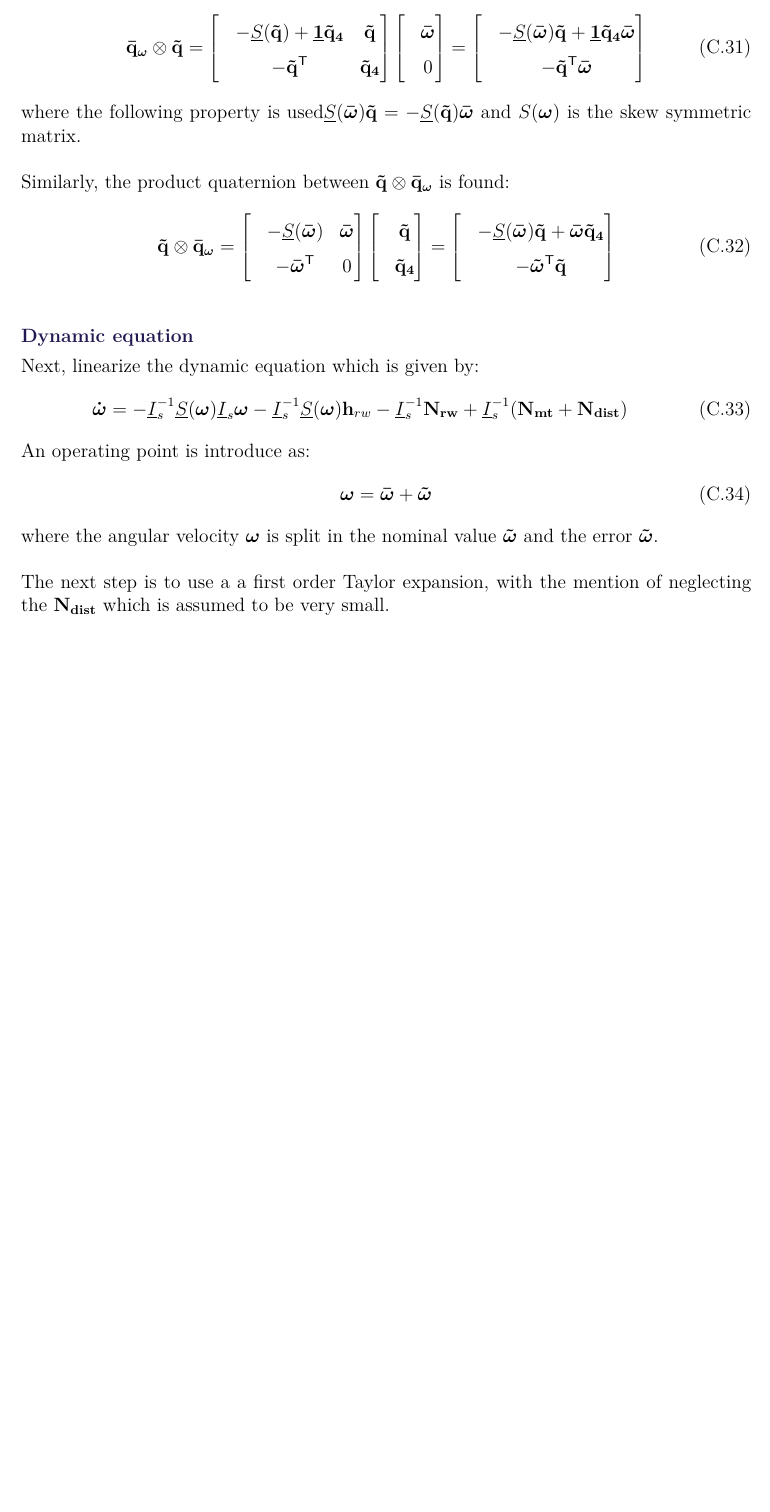
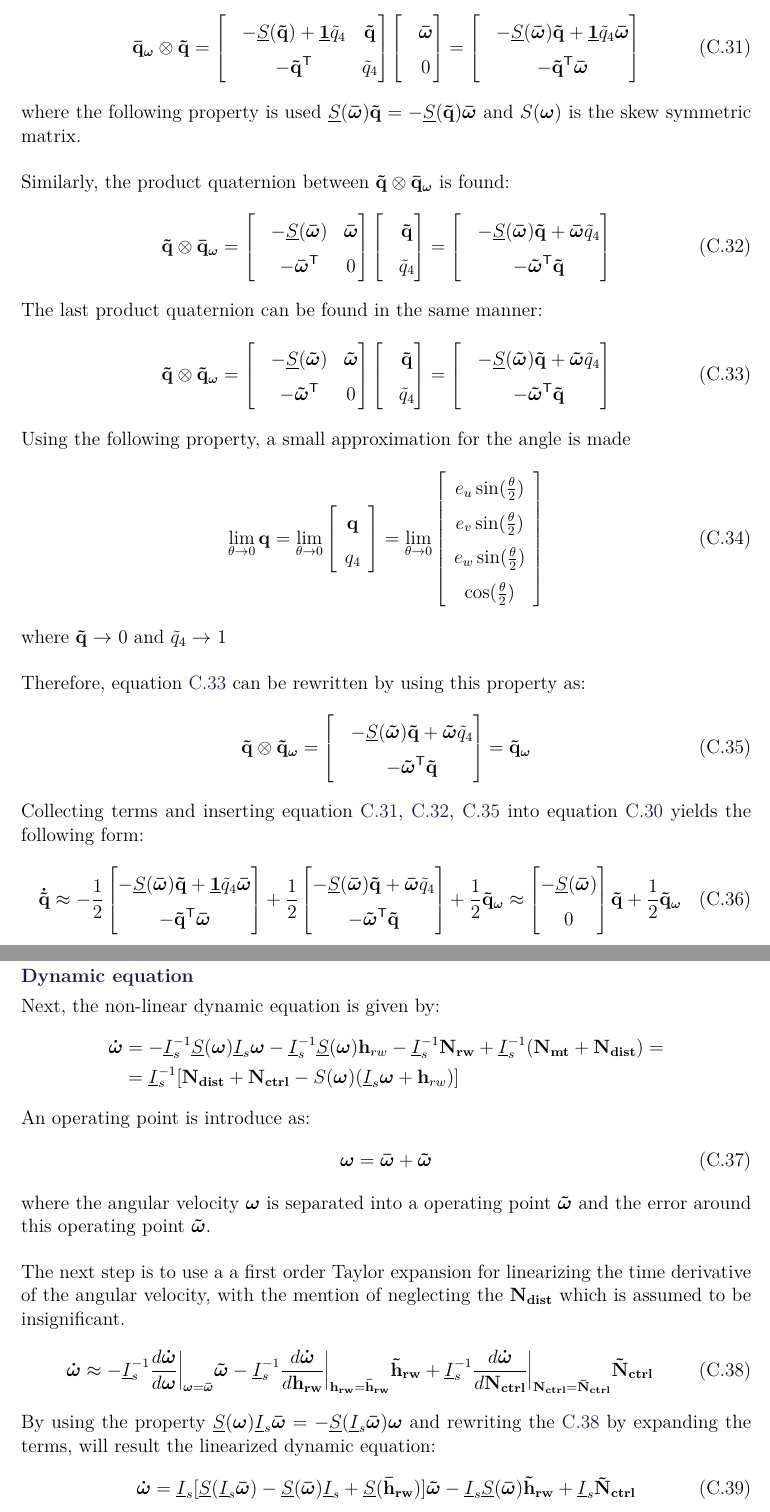
Before and after one commit to nalexc/CA10_Project, a LaTeX thesis (main.tex, which reads appendix/DerivationEqOfMotion.tex): part of page 52 of 54 before the commit and two parts of pages 52 and 53 of 55 after it, the two joined at a grey line, cut so that both start at the same text, the shorter picture padded with empty space. Compiled offline with pdfLaTeX.

Commit message:
Linearization update

```diff
--- a/appendix/DerivationEqOfMotion.tex
+++ b/appendix/DerivationEqOfMotion.tex
@@ -218,25 +218,111 @@ Similarly, the product quaternion between $ \vec{\tilde{q}} \otimes \vec{\bar q_
 \end{bmatrix}
 \begin{bmatrix}
 &  \vec{\tilde{q}} \\
-&  \vec{\tilde q_4}\\
+&  {\tilde q_4}\\
 \end{bmatrix}
 =
 \begin{bmatrix}
-& - \underline S(\vec{\bar \omega}) \vec{\tilde q} +  \vec{\bar \omega} \vec{\tilde q_4}   \\
+& - \underline S(\vec{\bar \omega}) \vec{\tilde q} +  \vec{\bar \omega} {\tilde q_4}   \\
 & - \vec{\tilde \omega}^\mathsf{T} \vec{\tilde q}\\
 \end{bmatrix}
 \label{eq:sfm}
 \end{flalign}
+The last product quaternion can be found in the same manner:
+\begin{flalign}
+	\vec{\tilde{q}} \otimes \vec{\tilde q_{\omega}}
+	=
+	\begin{bmatrix}
+		& - \underline S(\vec{\tilde \omega}) & \vec{\tilde \omega}\\
+		& - \vec{\tilde \omega}^\mathsf{T}& 0  \\
+	\end{bmatrix}
+	\begin{bmatrix}
+		&  \vec{\tilde{q}} \\
+		&  {\tilde q_4}\\
+	\end{bmatrix}
+	=
+	\begin{bmatrix}
+		& - \underline S(\vec{\tilde \omega}) \vec{\tilde q} +  \vec{\tilde \omega} {\tilde q_4}   \\
+		& - \vec{\tilde \omega}^\mathsf{T} \vec{\tilde q}\\
+	\end{bmatrix}
+	\label{eq:sfgfm}
+\end{flalign}
+Using the following property, a small approximation for the angle is made %Satellite Attitude Control Using Only Electromagnetic Actuation/ rafal%:
+\begin{equation}
+	  \lim_{\theta \to 0} \vec q = 	  \lim_{\theta \to 0}
+	 \left[
+	 \begin{array}{cccc}
+	 	\vec q \\
+	 	q_4
+	 \end{array}
+	 \right]
+	 =  \lim_{\theta \to 0}
+	 \left[
+	 \begin{array}{cccc}
+	    e_u \sin (\tfrac{\theta}{2}) \\
+	 	e_v \sin (\tfrac{\theta}{2}) \\
+	 	e_w \sin (\tfrac{\theta}{2}) \\
+	 	\cos (\tfrac{\theta}{2})
+	 \end{array}
+	 \right]
+\end{equation}
+where $\vec{\tilde q} \rightarrow $ 0 and $\tilde q_4 \rightarrow $ 1
+
+Therefore, equation \ref{eq:sfgfm} can be rewritten by using this property as:
+\begin{flalign}
+	\vec{\tilde{q}} \otimes \vec{\tilde q_{\omega}}
+	=
+	\begin{bmatrix}
+		& - \underline S(\vec{\tilde \omega}) \vec{\tilde q} +  \vec{\tilde \omega} {\tilde q_4}   \\
+		& - \vec{\tilde \omega}^\mathsf{T} \vec{\tilde q}\\
+	\end{bmatrix}
+=
+\vec{\tilde q_{\omega}}
+	\label{eq:sfgffm}
+\end{flalign}
+Collecting terms and inserting equation \ref{eq:sffm},  \ref{eq:sfm}, \ref{eq:sfgffm} into equation  \ref{eq:smallsignfalr} yields the following form:
+\begin{flalign}
+	\vec{\dot {\tilde{ q}}} \approx
+	- \frac{1}{2}
+	\begin{bmatrix}
+		- \underline S(\vec{\bar \omega}) \vec{\tilde q} + \underline{\vec 1} {\tilde q_4} \vec{\bar \omega}  \\
+		- \vec{\tilde q}^\mathsf{T} \vec{\bar \omega}\\
+	\end{bmatrix}
++ \frac{1}{2}
+\begin{bmatrix}
+	- \underline S(\vec{\bar \omega}) \vec{\tilde q} +  \vec{\bar \omega} {\tilde q_4}   \\
+    - \vec{\tilde \omega}^\mathsf{T} \vec{\tilde q}\\
+\end{bmatrix}
++\frac{1}{2} \vec{\tilde q_{\omega}} \approx
+\begin{bmatrix}
+	- \underline S(\vec{\bar \omega}) \\
+	0\\
+\end{bmatrix}
+\vec{\tilde q} + \frac{1}{2} \vec{\tilde q_{\omega}}
+	\label{eq:smallsignffalr}
+\end{flalign}
 \subsubsection{Dynamic  equation}
-Next, linearize the dynamic equation which is given by:
-\begin{flalign}&{\vec{\dot{\omega}}}={-\underline I_{s}^{-1}\underline S(\vec \omega)\underline I_{s}\vec \omega-\underline I_{s}^{-1}\underline S(\vec \omega)\vec h_{rw}-\underline I_s ^{-1}\vec{  N_{rw}} + \underline I_s ^{-1}(\vec{  N_{mt}} + \vec{  N_{dist}})}
+Next, the non-linear dynamic equation is given by:
+\begin{align*}
+	\begin{split}
+	{\vec{\dot{\omega}}} &={-\underline I_{s}^{-1}\underline S(\vec \omega)\underline I_{s}\vec \omega-\underline I_{s}^{-1}\underline S(\vec \omega)\vec h_{rw}-\underline I_s ^{-1}\vec{  N_{rw}} + \underline I_s ^{-1}(\vec{  N_{mt}} + \vec{  N_{dist}})} = \\
+	&= {\underline I_{s}^{-1}} [\vec{  N_{dist}} + \vec{  N_{ctrl}} - S(\vec \omega) (\underline I_{s}\vec \omega + \vec h_{rw})]
 \label{eq:ec34}
-\end{flalign}
+\end{split}
+\end{align*}
 An operating point is introduce as:
 \begin{flalign}
     \vec{\omega} = \vec{\bar{\omega}} + \vec{\tilde{\omega}}
 	\label{eq:smallsi4gnal}
 \end{flalign}
-where the angular velocity $\vec{\omega}$ is split in the nominal value $\vec{\tilde{\omega}}$ and the error $\vec{\tilde{\omega}}$.
+where the angular velocity $\vec{\omega}$ is separated into a operating point $\vec{\tilde{\omega}}$ and the error around this operating point $\vec{\tilde{\omega}}$.
 
-The next step is to use a a first order Taylor expansion, with the mention of neglecting the $ \vec {  N_{dist}}$ which is assumed to be very small.
+The next step is to use a a first order Taylor expansion for linearizing the time derivative of the angular velocity, with the mention of neglecting the $ \vec {  N_{dist}}$ which is assumed to be insignificant.
+\begin{flalign}
+		{\vec{\dot{\omega}}} \approx {-\underline I_{s}^{-1}} \frac{d {\vec{\dot{\omega}}}}{d {\vec{{\omega}}}} \Big|_{{\vec{{\omega}}} = {\vec{{\bar \omega}}}} \vec{{\tilde \omega}} -  {\underline I_{s}^{-1}} \frac{d {\vec{\dot{\omega}}}}{d {\vec{{h_{rw}}}}} \Big|_{{\vec{{h_{rw}}}} = {\vec{{\bar h_{rw}}}}} \vec{{\tilde h_{rw}}} + {\underline I_{s}^{-1}} \frac{d {\vec{\dot{\omega}}}}{d {\vec{{N_{ctrl}}}}} \Big|_{{\vec{{N_{ctrl}}}} = {\vec{{\bar N_{ctrl}}}}} \vec{{\tilde N_{ctrl}}}
+		\label{eq:ec3f4}
+\end{flalign}
+By using the property $\underline S(\vec \omega)\underline I_{s}\vec{\bar \omega} = - \underline S(\underline I_{s}\vec{\bar \omega}) \vec \omega$ and rewriting the \ref{eq:ec3f4} by expanding the terms, will result the linearized dynamic equation:
+\begin{flalign}
+{\vec{\dot{\omega}}} = \underline I_{s}[ \underline S(\underline I_{s}\vec{\bar \omega}) - \underline S(\vec{\bar \omega})\underline I_{s} + \underline S(\vec{\bar h_{rw}}) ] {\vec{\tilde{\omega}}} - \underline I_{s} \underline S(\vec{\bar \omega}) \vec{\tilde h_{rw}} + \underline I_{s}  \vec{\tilde N_{ctrl}}
+\label{eq:ec3fr4}
+\end{flalign}
```
Also changed, not shown: appendix/DerivationEqOfMotion.tex (18 more changed lines).
